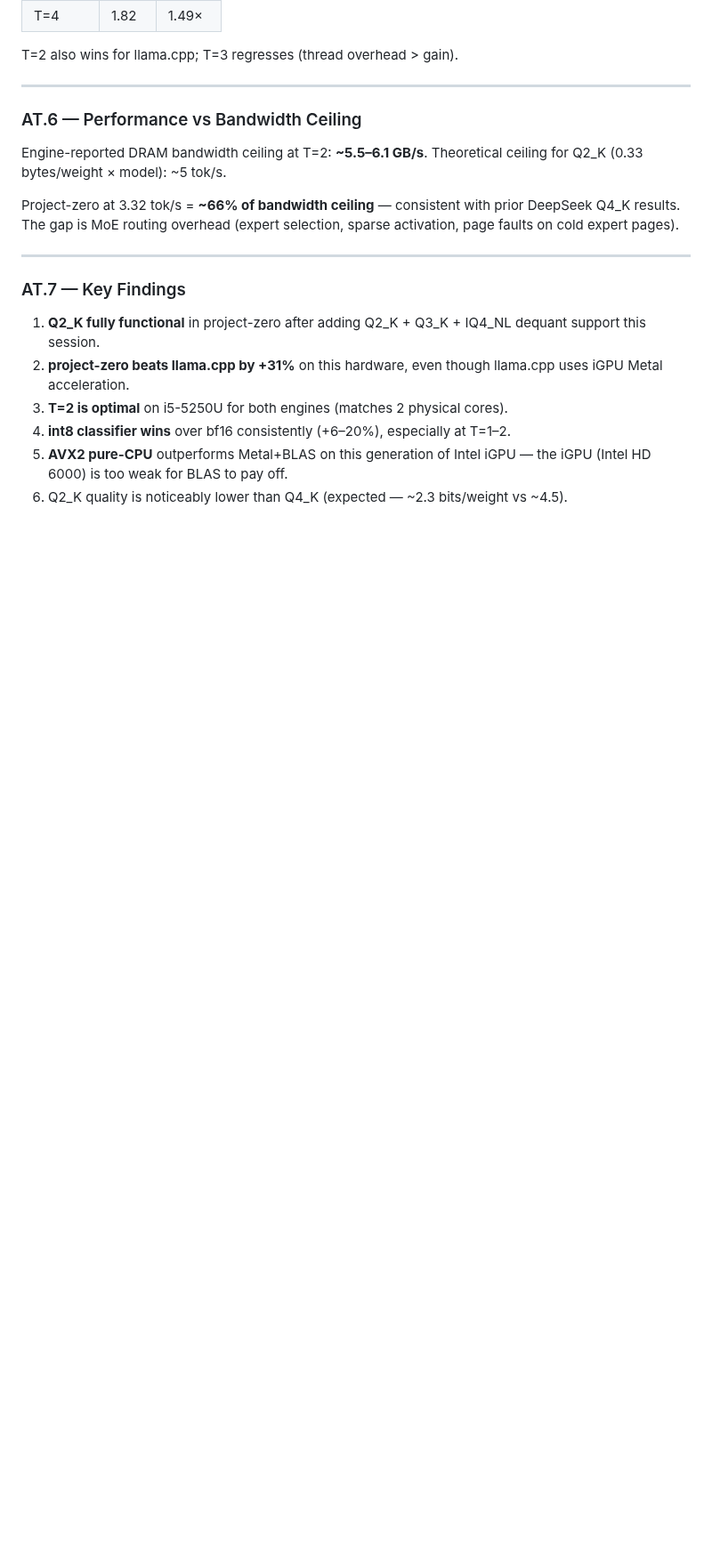
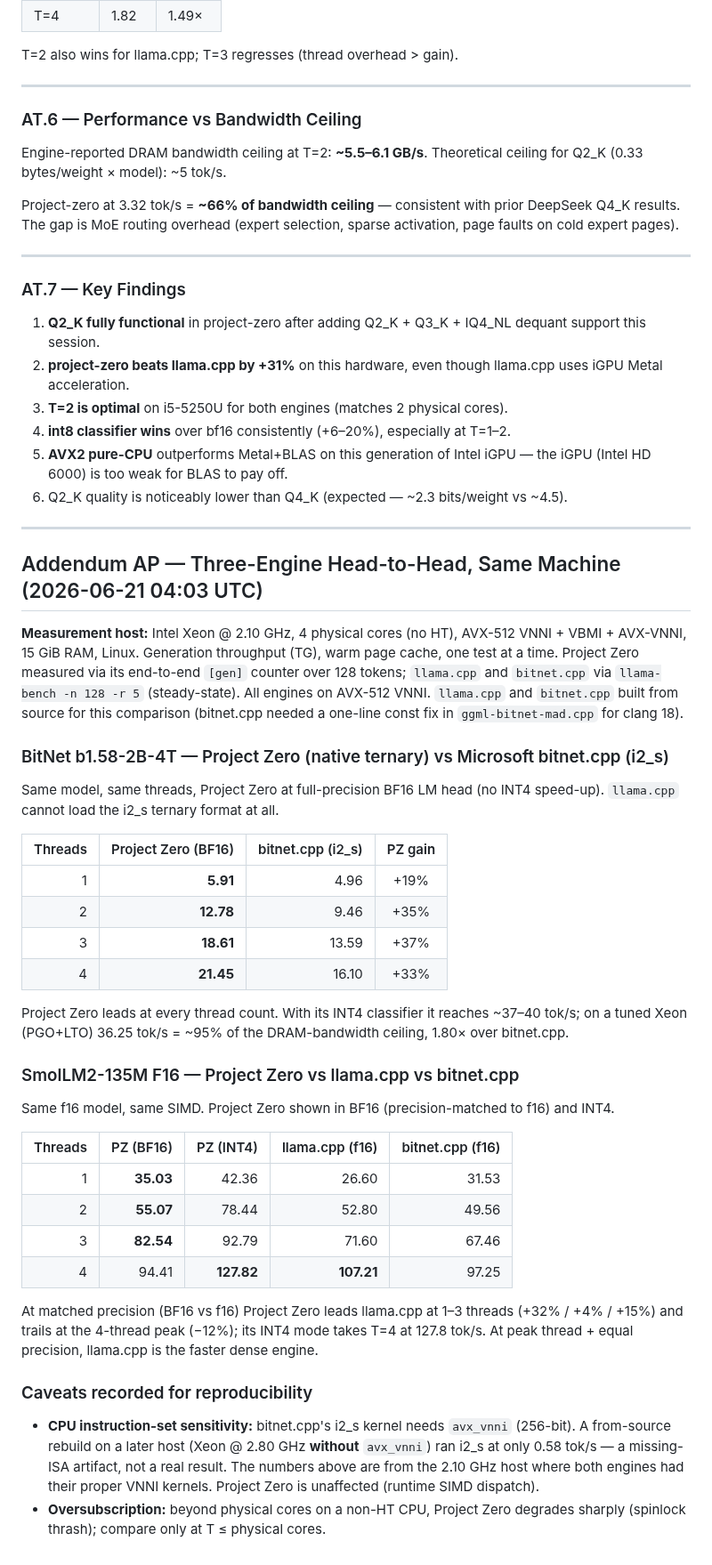
Before and after one commit to shifulegend/project-zero, a Markdown page: docs/reports/BENCHMARK_REPORT.md, the part around the change. Shown at 89% size. Rendered like a GitHub page; blank space fills up the shorter version.

```diff
--- a/docs/reports/BENCHMARK_REPORT.md
+++ b/docs/reports/BENCHMARK_REPORT.md
@@ -1670,3 +1670,51 @@ sparse activation, page faults on cold expert pages).
 4. **int8 classifier wins** over bf16 consistently (+6–20%), especially at T=1–2.
 5. **AVX2 pure-CPU** outperforms Metal+BLAS on this generation of Intel iGPU — the iGPU (Intel HD 6000) is too weak for BLAS to pay off.
 6. Q2_K quality is noticeably lower than Q4_K (expected — ~2.3 bits/weight vs ~4.5).
+
+---
+
+## Addendum AP — Three-Engine Head-to-Head, Same Machine (2026-06-21 04:03 UTC)
+
+**Measurement host:** Intel Xeon @ 2.10 GHz, 4 physical cores (no HT), AVX-512 VNNI +
+VBMI + AVX-VNNI, 15 GiB RAM, Linux. Generation throughput (TG), warm page cache, one
+test at a time. Project Zero measured via its end-to-end `[gen]` counter over 128 tokens;
+`llama.cpp` and `bitnet.cpp` via `llama-bench -n 128 -r 5` (steady-state). All engines on
+AVX-512 VNNI. `llama.cpp` and `bitnet.cpp` built from source for this comparison
+(bitnet.cpp needed a one-line const fix in `ggml-bitnet-mad.cpp` for clang 18).
+
+### BitNet b1.58-2B-4T — Project Zero (native ternary) vs Microsoft bitnet.cpp (i2_s)
+Same model, same threads, Project Zero at full-precision BF16 LM head (no INT4 speed-up).
+`llama.cpp` cannot load the i2_s ternary format at all.
+
+| Threads | Project Zero (BF16) | bitnet.cpp (i2_s) | PZ gain |
+|--------:|--------------------:|------------------:|:-------:|
+| 1 | **5.91** | 4.96 | +19% |
+| 2 | **12.78** | 9.46 | +35% |
+| 3 | **18.61** | 13.59 | +37% |
+| 4 | **21.45** | 16.10 | +33% |
+
+Project Zero leads at every thread count. With its INT4 classifier it reaches ~37–40 tok/s;
+on a tuned Xeon (PGO+LTO) 36.25 tok/s = ~95% of the DRAM-bandwidth ceiling, 1.80× over bitnet.cpp.
+
+### SmolLM2-135M F16 — Project Zero vs llama.cpp vs bitnet.cpp
+Same f16 model, same SIMD. Project Zero shown in BF16 (precision-matched to f16) and INT4.
+
+| Threads | PZ (BF16) | PZ (INT4) | llama.cpp (f16) | bitnet.cpp (f16) |
+|--------:|----------:|----------:|----------------:|-----------------:|
+| 1 | **35.03** | 42.36 | 26.60 | 31.53 |
+| 2 | **55.07** | 78.44 | 52.80 | 49.56 |
+| 3 | **82.54** | 92.79 | 71.60 | 67.46 |
+| 4 |   94.41   | **127.82** | **107.21** | 97.25 |
+
+At matched precision (BF16 vs f16) Project Zero leads llama.cpp at 1–3 threads
+(+32% / +4% / +15%) and trails at the 4-thread peak (−12%); its INT4 mode takes T=4 at
+127.8 tok/s. At peak thread + equal precision, llama.cpp is the faster dense engine.
+
+### Caveats recorded for reproducibility
+- **CPU instruction-set sensitivity:** bitnet.cpp's i2_s kernel needs `avx_vnni` (256-bit).
+  A from-source rebuild on a later host (Xeon @ 2.80 GHz **without** `avx_vnni`) ran i2_s at
+  only 0.58 tok/s — a missing-ISA artifact, not a real result. The numbers above are from the
+  2.10 GHz host where both engines had their proper VNNI kernels. Project Zero is unaffected
+  (runtime SIMD dispatch).
+- **Oversubscription:** beyond physical cores on a non-HT CPU, Project Zero degrades sharply
+  (spinlock thrash); compare only at T ≤ physical cores.
```
Also changed, not shown: README.md (+24 -19 lines), docs/ai/decision-log.md (+20 -1 lines), docs/benchmark_bitnet.png (added), docs/benchmark_smollm2.png (added), docs/tty_bitnet.png (added), docs/tty_smollm2.png (added), 1 other file.
